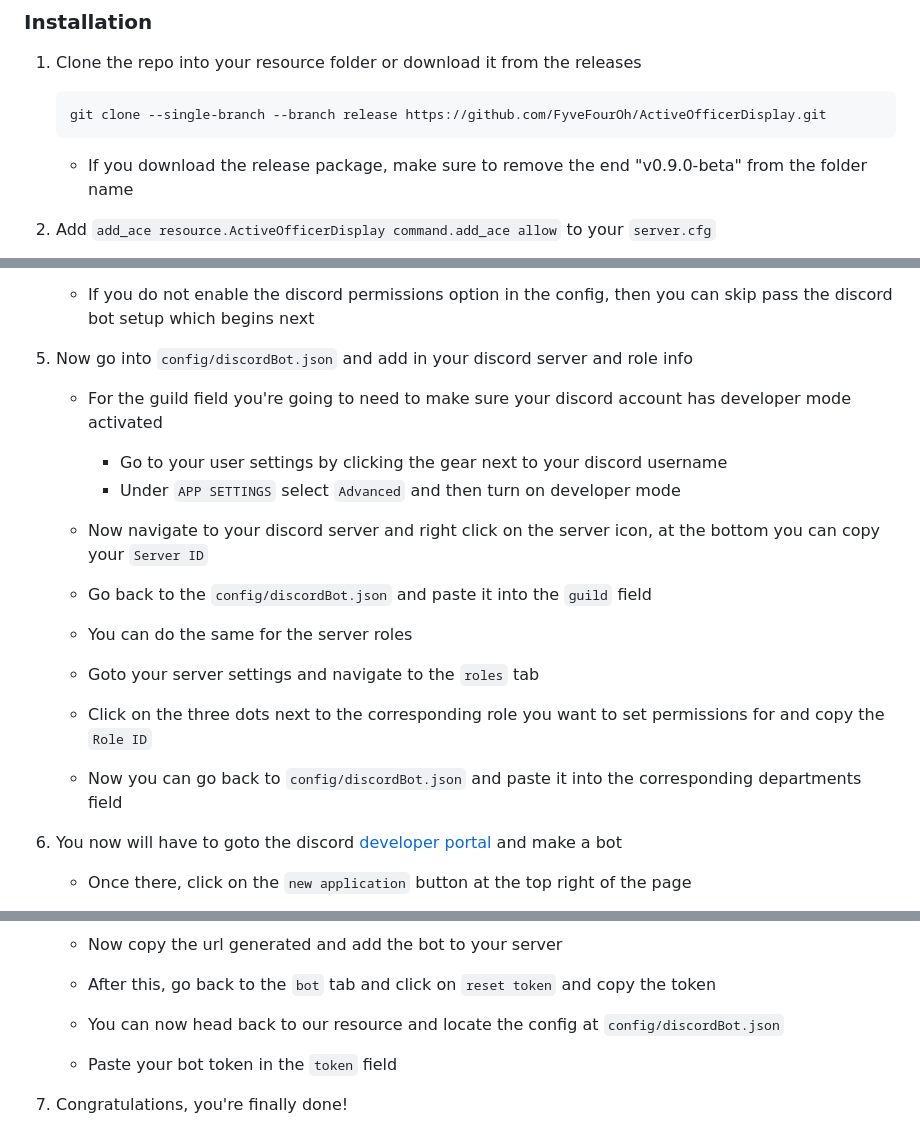
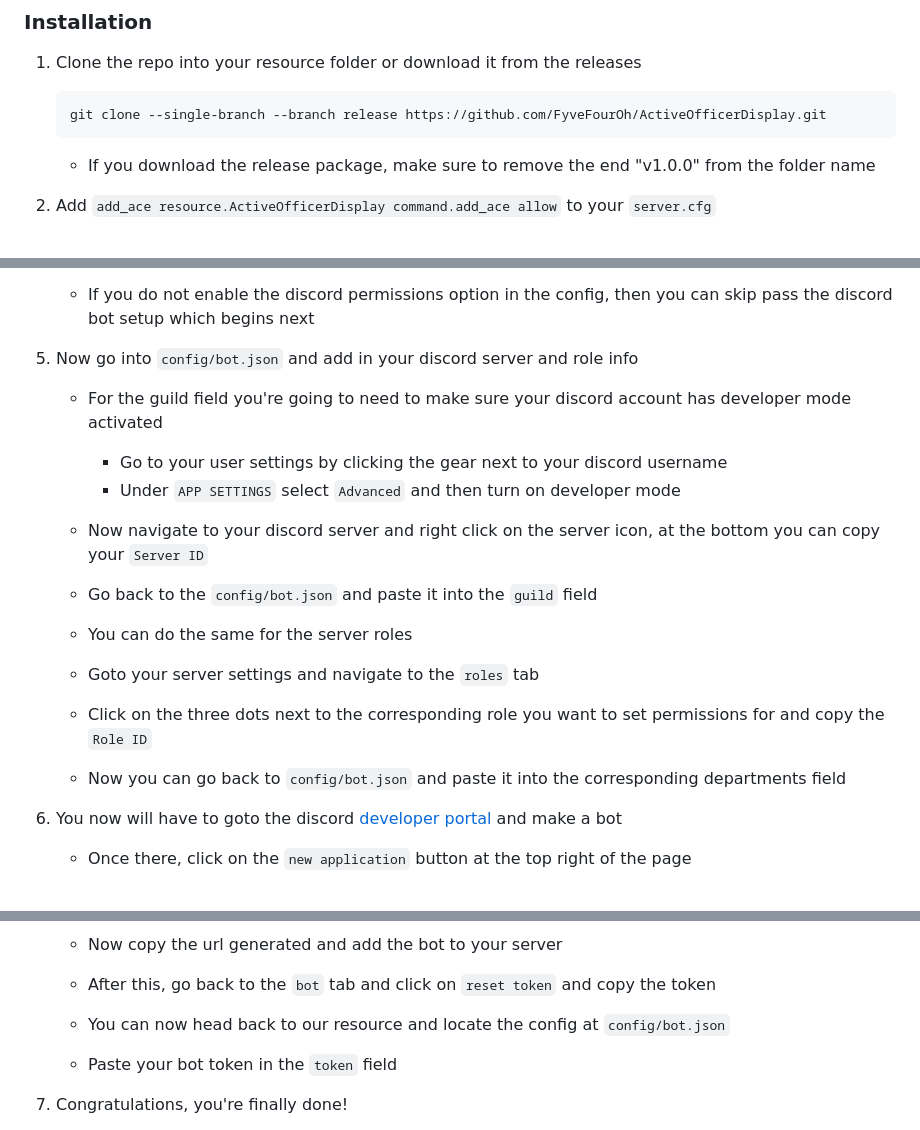
Before and after one commit to FyveFourOh/ActiveOfficerDisplay, a Markdown page: README.md, 3 parts joined by grey strips. Rendered like a GitHub page.

Commit message:
Update README.md
Signed-off-by: FyveFourOh <38377205+FyveFourOh@users.noreply.github.com>

````diff
--- a/README.md
+++ b/README.md
@@ -121,7 +121,7 @@
    ```sh
    git clone --single-branch --branch release https://github.com/FyveFourOh/ActiveOfficerDisplay.git
    ```
-   - If you download the release package, make sure to remove the end "v0.9.0-beta" from the folder name
+   - If you download the release package, make sure to remove the end "v1.0.0" from the folder name
 2. Add `add_ace resource.ActiveOfficerDisplay command.add_ace allow` to your `server.cfg`
 
    - If you change the resource name, make sure to change it in the above command. I would
@@ -136,18 +136,18 @@
    - If you do not enable the discord permissions option in the config, then you
      can skip pass the discord bot setup which begins next
 
-5. Now go into `config/discordBot.json` and add in your discord server and role info
+5. Now go into `config/bot.json` and add in your discord server and role info
 
      - For the guild field you're going to need to make sure your discord account has developer mode activated
        - Go to your user settings by clicking the gear next to your discord username
        - Under `APP SETTINGS` select `Advanced` and then turn on developer mode
      - Now navigate to your discord server and right click on the server icon, at the bottom you can copy your `Server ID`
-     - Go back to the `config/discordBot.json` and paste it into the `guild` field
+     - Go back to the `config/bot.json` and paste it into the `guild` field
 
      - You can do the same for the server roles
      - Goto your server settings and navigate to the `roles` tab
      - Click on the three dots next to the corresponding role you want to set permissions for and copy the `Role ID`
-     - Now you can go back to `config/discordBot.json` and paste it into the corresponding departments field
+     - Now you can go back to `config/bot.json` and paste it into the corresponding departments field
 
 6. You now will have to goto the discord [developer portal](https://discord.com/developers/applications) and make a bot
 
@@ -168,7 +168,7 @@
      - Now copy the url generated and add the bot to your server
 
      - After this, go back to the `bot` tab and click on `reset token` and copy the token
-     - You can now head back to our resource and locate the config at `config/discordBot.json`
+     - You can now head back to our resource and locate the config at `config/bot.json`
      - Paste your bot token in the `token` field
 
 7. Congratulations, you're finally done!
````
